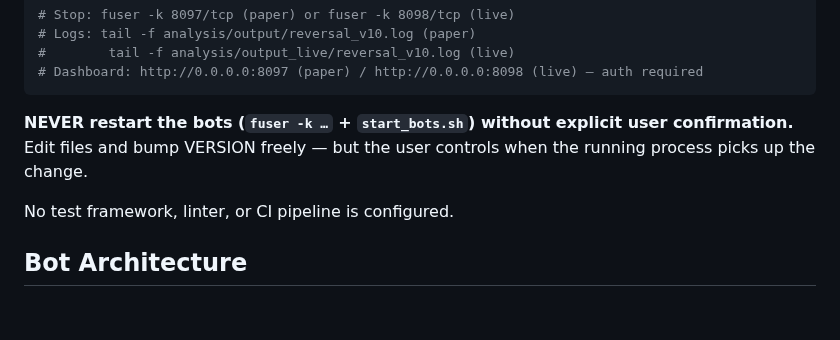
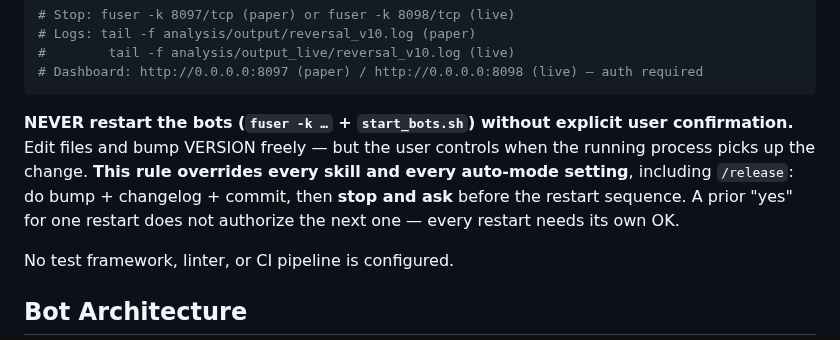
Before and after one commit to albedo83/crypto, a Markdown page: CLAUDE.md, the part around the change. GitHub-like rendering; blank space fills up the shorter version.

Commit message:
docs(CLAUDE): restart rule overrides /release skill, every restart needs its own OK
Tightened wording so future me cannot rationalize a restart from /release
context. CLAUDE.md (project rules) wins over any superpowers skill that
documents auto-restart steps.

Co-Authored-By: Claude Opus 4.7 (1M context) <noreply@anthropic.com>

````diff
--- a/CLAUDE.md
+++ b/CLAUDE.md
@@ -48,7 +48,7 @@ HL_MODE=live HL_CAPITAL=300 WEB_PORT=8098 HL_OUTPUT_DIR=analysis/output_live HL_
 # Dashboard: http://0.0.0.0:8097 (paper) / http://0.0.0.0:8098 (live) — auth required
 ```
 
-**NEVER restart the bots (`fuser -k …` + `start_bots.sh`) without explicit user confirmation.** Edit files and bump VERSION freely — but the user controls when the running process picks up the change.
+**NEVER restart the bots (`fuser -k …` + `start_bots.sh`) without explicit user confirmation.** Edit files and bump VERSION freely — but the user controls when the running process picks up the change. **This rule overrides every skill and every auto-mode setting**, including `/release`: do bump + changelog + commit, then **stop and ask** before the restart sequence. A prior "yes" for one restart does not authorize the next one — every restart needs its own OK.
 
 No test framework, linter, or CI pipeline is configured.
 
````
